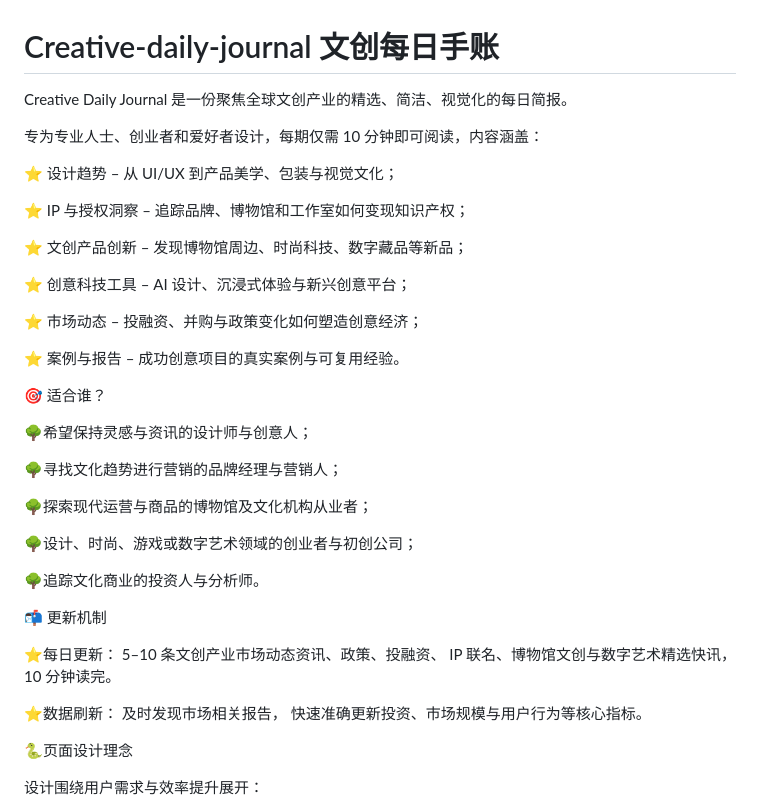
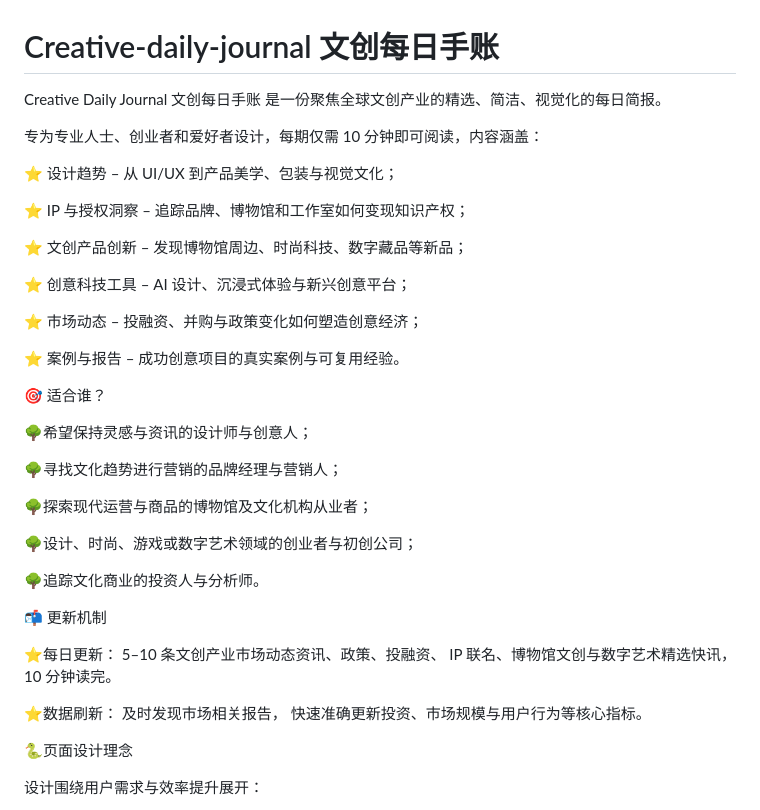
Before and after one commit to xunyao495/creative-daily-journal, a Markdown page: README.md, the part around the change. GitHub-like rendering.

```diff
--- a/README.md
+++ b/README.md
@@ -1,6 +1,6 @@
 # Creative-daily-journal 文创每日手账
 
-Creative Daily Journal 是一份聚焦全球文创产业的精选、简洁、视觉化的每日简报。
+Creative Daily Journal 文创每日手账 是一份聚焦全球文创产业的精选、简洁、视觉化的每日简报。
 
 专为专业人士、创业者和爱好者设计，每期仅需 10 分钟即可阅读，内容涵盖：
 
@@ -17,7 +17,6 @@ Creative Daily Journal 是一份聚焦全球文创产业的精选、简洁、视
 ⭐ 案例与报告 – 成功创意项目的真实案例与可复用经验。
 
 
-
 🎯 适合谁？
 
 🌳希望保持灵感与资讯的设计师与创意人；
@@ -31,7 +30,6 @@ Creative Daily Journal 是一份聚焦全球文创产业的精选、简洁、视
 🌳追踪文化商业的投资人与分析师。
 
 
-
 📬 更新机制
 
 ⭐每日更新：
@@ -41,7 +39,6 @@ IP 联名、博物馆文创与数字艺术精选快讯，10 分钟读完。
 ⭐数据刷新：
 及时发现市场相关报告，
 快速准确更新投资、市场规模与用户行为等核心指标。
-
 
 
 🐍页面设计理念
```
